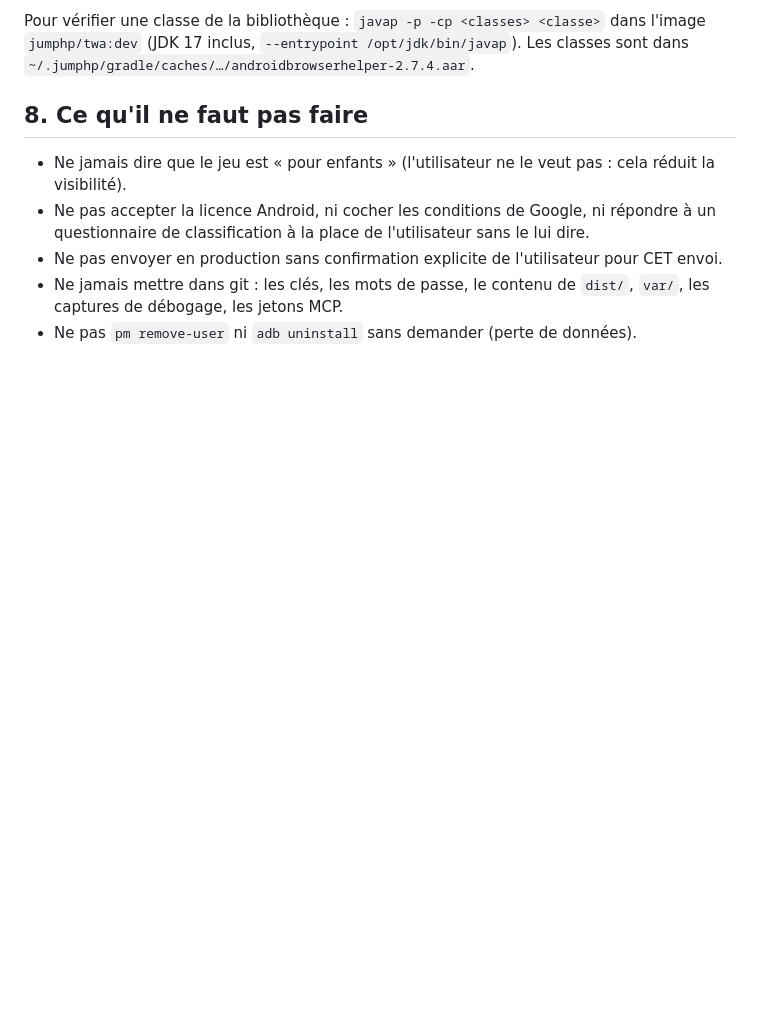
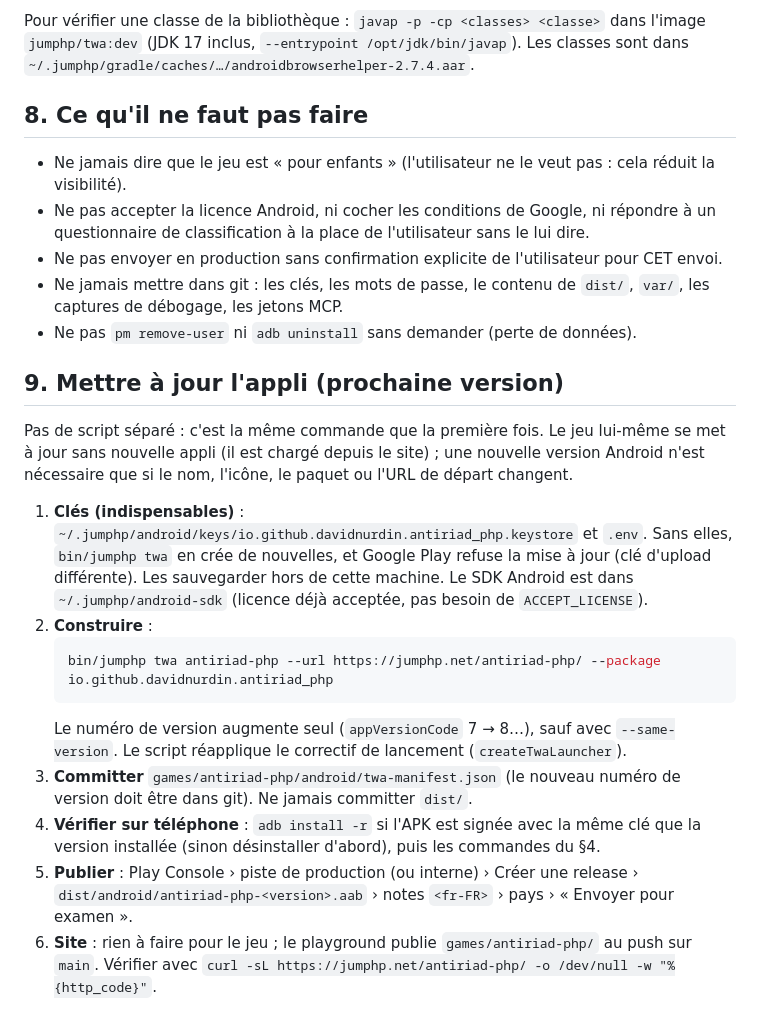
Before and after one commit to davidnurdin/antiriad-php, a Markdown page: games/antiriad-php/PUBLISHING.md, the part around the change. GitHub-like rendering; blank space fills up the shorter version.

Commit message:
docs: how to publish the next Android version of antiriad-php
Co-Authored-By: Claude Haiku 5.5 <noreply@anthropic.com>

````diff
--- a/games/antiriad-php/PUBLISHING.md
+++ b/games/antiriad-php/PUBLISHING.md
@@ -114,3 +114,18 @@ Pour vérifier une classe de la bibliothèque : `javap -p -cp <classes> <classe>
 - Ne pas envoyer en production sans confirmation explicite de l'utilisateur pour CET envoi.
 - Ne jamais mettre dans git : les clés, les mots de passe, le contenu de `dist/`, `var/`, les captures de débogage, les jetons MCP.
 - Ne pas `pm remove-user` ni `adb uninstall` sans demander (perte de données).
+
+## 9. Mettre à jour l'appli (prochaine version)
+
+Pas de script séparé : c'est la même commande que la première fois. Le jeu lui-même se met à jour sans nouvelle appli (il est chargé depuis le site) ; une nouvelle version Android n'est nécessaire que si le nom, l'icône, le paquet ou l'URL de départ changent.
+
+1. **Clés (indispensables)** : `~/.jumphp/android/keys/io.github.davidnurdin.antiriad_php.keystore` et `.env`. Sans elles, `bin/jumphp twa` en crée de nouvelles, et Google Play refuse la mise à jour (clé d'upload différente). Les sauvegarder hors de cette machine. Le SDK Android est dans `~/.jumphp/android-sdk` (licence déjà acceptée, pas besoin de `ACCEPT_LICENSE`).
+2. **Construire** :
+   ```bash
+   bin/jumphp twa antiriad-php --url https://jumphp.net/antiriad-php/ --package io.github.davidnurdin.antiriad_php
+   ```
+   Le numéro de version augmente seul (`appVersionCode` 7 → 8…), sauf avec `--same-version`. Le script réapplique le correctif de lancement (`createTwaLauncher`).
+3. **Committer** `games/antiriad-php/android/twa-manifest.json` (le nouveau numéro de version doit être dans git). Ne jamais committer `dist/`.
+4. **Vérifier sur téléphone** : `adb install -r` si l'APK est signée avec la même clé que la version installée (sinon désinstaller d'abord), puis les commandes du §4.
+5. **Publier** : Play Console › piste de production (ou interne) › Créer une release › `dist/android/antiriad-php-<version>.aab` › notes `<fr-FR>` › pays › « Envoyer pour examen ».
+6. **Site** : rien à faire pour le jeu ; le playground publie `games/antiriad-php/` au push sur `main`. Vérifier avec `curl -sL https://jumphp.net/antiriad-php/ -o /dev/null -w "%{http_code}"`.
````
